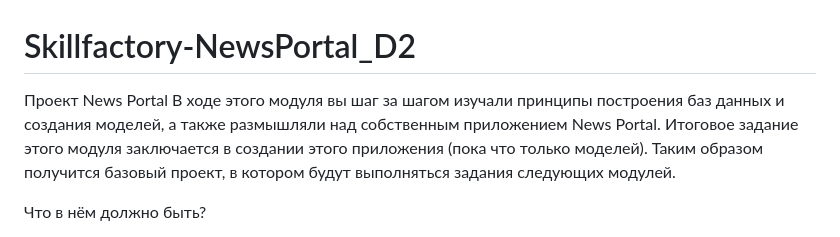
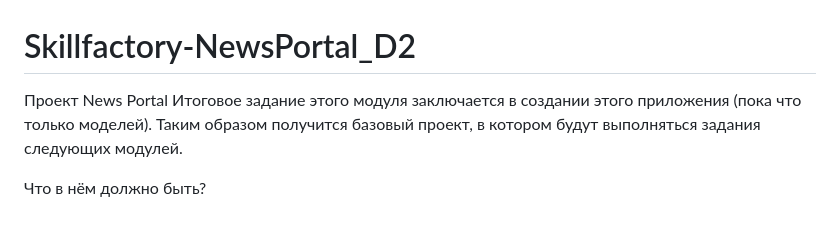
Before and after one commit to TulinVM/Skillfactory-NewsPortal_D2, a Markdown page: README.md, the part around the change. Rendered like a GitHub page.

```diff
--- a/README.md
+++ b/README.md
@@ -1,6 +1,6 @@
 # Skillfactory-NewsPortal_D2
 Проект News Portal
-В ходе этого модуля вы шаг за шагом изучали принципы построения баз данных и создания моделей, а также размышляли над собственным приложением News Portal. Итоговое задание этого модуля заключается в создании этого приложения (пока что только моделей). Таким образом получится базовый проект, в котором будут выполняться задания следующих модулей.
+Итоговое задание этого модуля заключается в создании этого приложения (пока что только моделей). Таким образом получится базовый проект, в котором будут выполняться задания следующих модулей.
 
 Что в нём должно быть?
 
```
